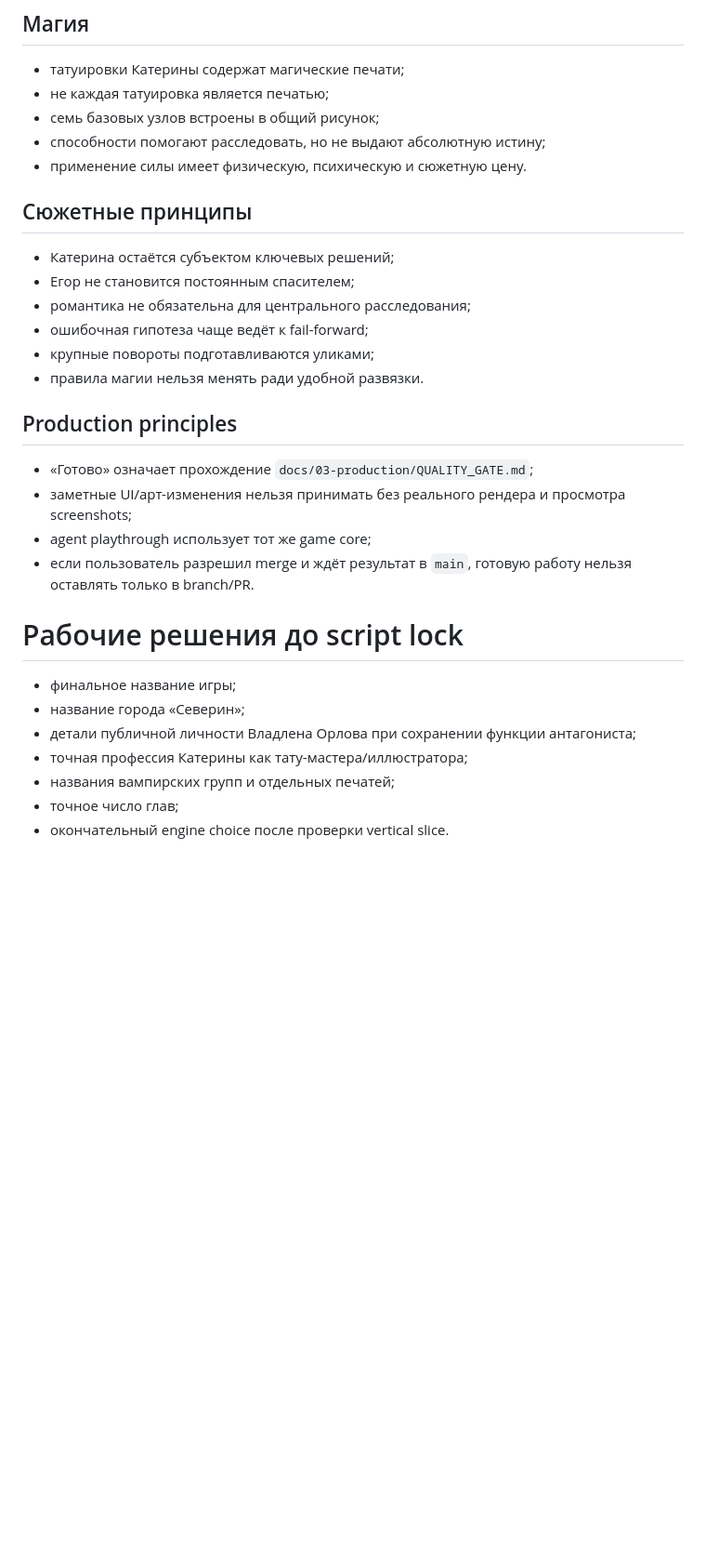
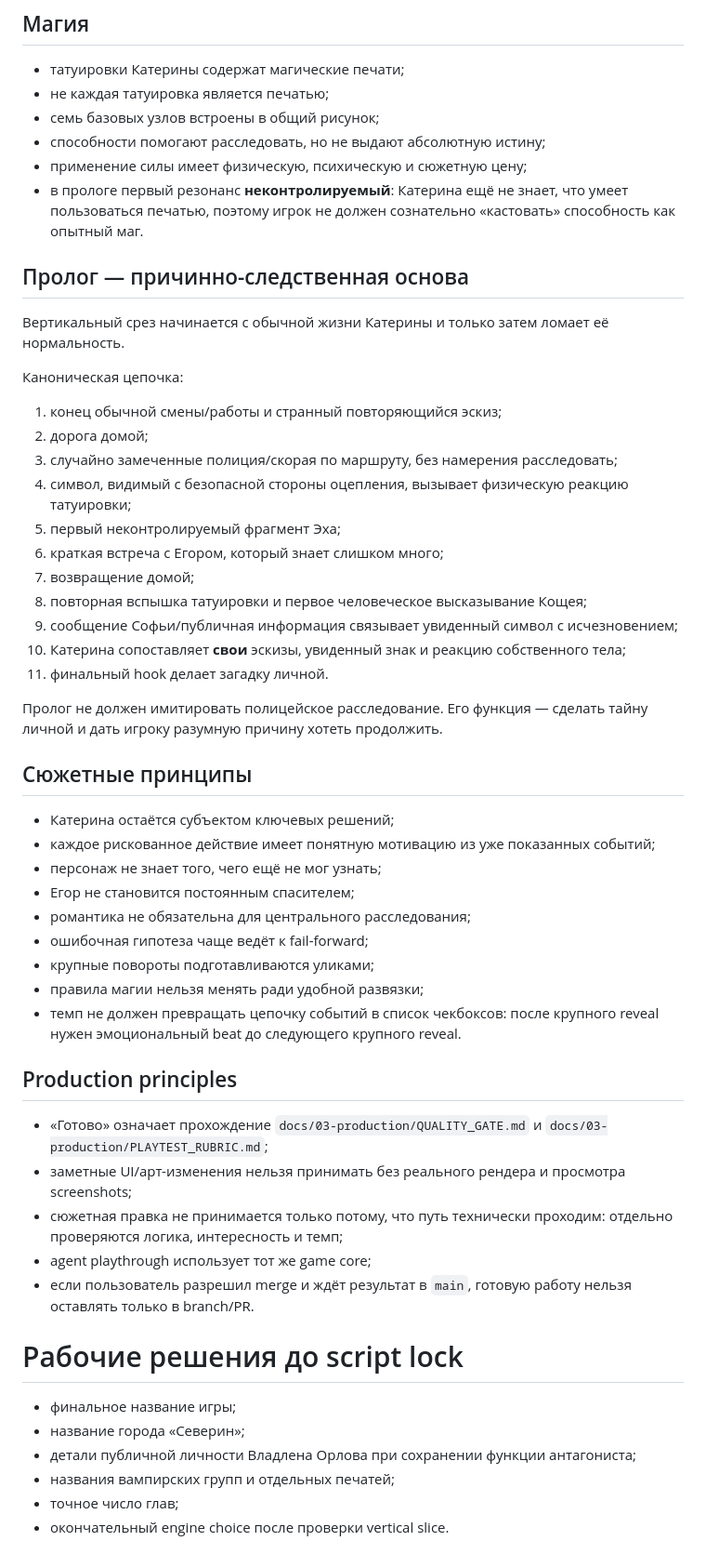
Before and after one commit to Gorills/novella-game, a Markdown page: docs/CANON.md, the part around one of its changes. Shown at 93% size. Rendered like a GitHub page; blank space fills up the shorter version.

Commit message:
docs: lock grounded prologue logic and Koshchey canon

```diff
--- a/docs/CANON.md
+++ b/docs/CANON.md
@@ -62,21 +88,46 @@
 - не каждая татуировка является печатью;
 - семь базовых узлов встроены в общий рисунок;
 - способности помогают расследовать, но не выдают абсолютную истину;
-- применение силы имеет физическую, психическую и сюжетную цену.
+- применение силы имеет физическую, психическую и сюжетную цену;
+- в прологе первый резонанс **неконтролируемый**: Катерина ещё не знает, что умеет пользоваться печатью, поэтому игрок не должен сознательно «кастовать» способность как опытный маг.
+
+## Пролог — причинно-следственная основа
+
+Вертикальный срез начинается с обычной жизни Катерины и только затем ломает её нормальность.
+
+Каноническая цепочка:
+
+1. конец обычной смены/работы и странный повторяющийся эскиз;
+2. дорога домой;
+3. случайно замеченные полиция/скорая по маршруту, без намерения расследовать;
+4. символ, видимый с безопасной стороны оцепления, вызывает физическую реакцию татуировки;
+5. первый неконтролируемый фрагмент Эха;
+6. краткая встреча с Егором, который знает слишком много;
+7. возвращение домой;
+8. повторная вспышка татуировки и первое человеческое высказывание Кощея;
+9. сообщение Софьи/публичная информация связывает увиденный символ с исчезновением;
+10. Катерина сопоставляет **свои** эскизы, увиденный знак и реакцию собственного тела;
+11. финальный hook делает загадку личной.
+
+Пролог не должен имитировать полицейское расследование. Его функция — сделать тайну личной и дать игроку разумную причину хотеть продолжить.
 
 ## Сюжетные принципы
 
 - Катерина остаётся субъектом ключевых решений;
+- каждое рискованное действие имеет понятную мотивацию из уже показанных событий;
+- персонаж не знает того, чего ещё не мог узнать;
 - Егор не становится постоянным спасителем;
 - романтика не обязательна для центрального расследования;
 - ошибочная гипотеза чаще ведёт к fail-forward;
 - крупные повороты подготавливаются уликами;
-- правила магии нельзя менять ради удобной развязки.
+- правила магии нельзя менять ради удобной развязки;
+- темп не должен превращать цепочку событий в список чекбоксов: после крупного reveal нужен эмоциональный beat до следующего крупного reveal.
 
 ## Production principles
 
-- «Готово» означает прохождение `docs/03-production/QUALITY_GATE.md`;
+- «Готово» означает прохождение `docs/03-production/QUALITY_GATE.md` и `docs/03-production/PLAYTEST_RUBRIC.md`;
 - заметные UI/арт-изменения нельзя принимать без реального рендера и просмотра screenshots;
+- сюжетная правка не принимается только потому, что путь технически проходим: отдельно проверяются логика, интересность и темп;
 - agent playthrough использует тот же game core;
 - если пользователь разрешил merge и ждёт результат в `main`, готовую работу нельзя оставлять только в branch/PR.
 
@@ -85,7 +136,6 @@
 - финальное название игры;
 - название города «Северин»;
 - детали публичной личности Владлена Орлова при сохранении функции антагониста;
-- точная профессия Катерины как тату-мастера/иллюстратора;
 - названия вампирских групп и отдельных печатей;
 - точное число глав;
 - окончательный engine choice после проверки vertical slice.
```
Also changed, not shown: other parts of docs/CANON.md (+31 -4 lines).
